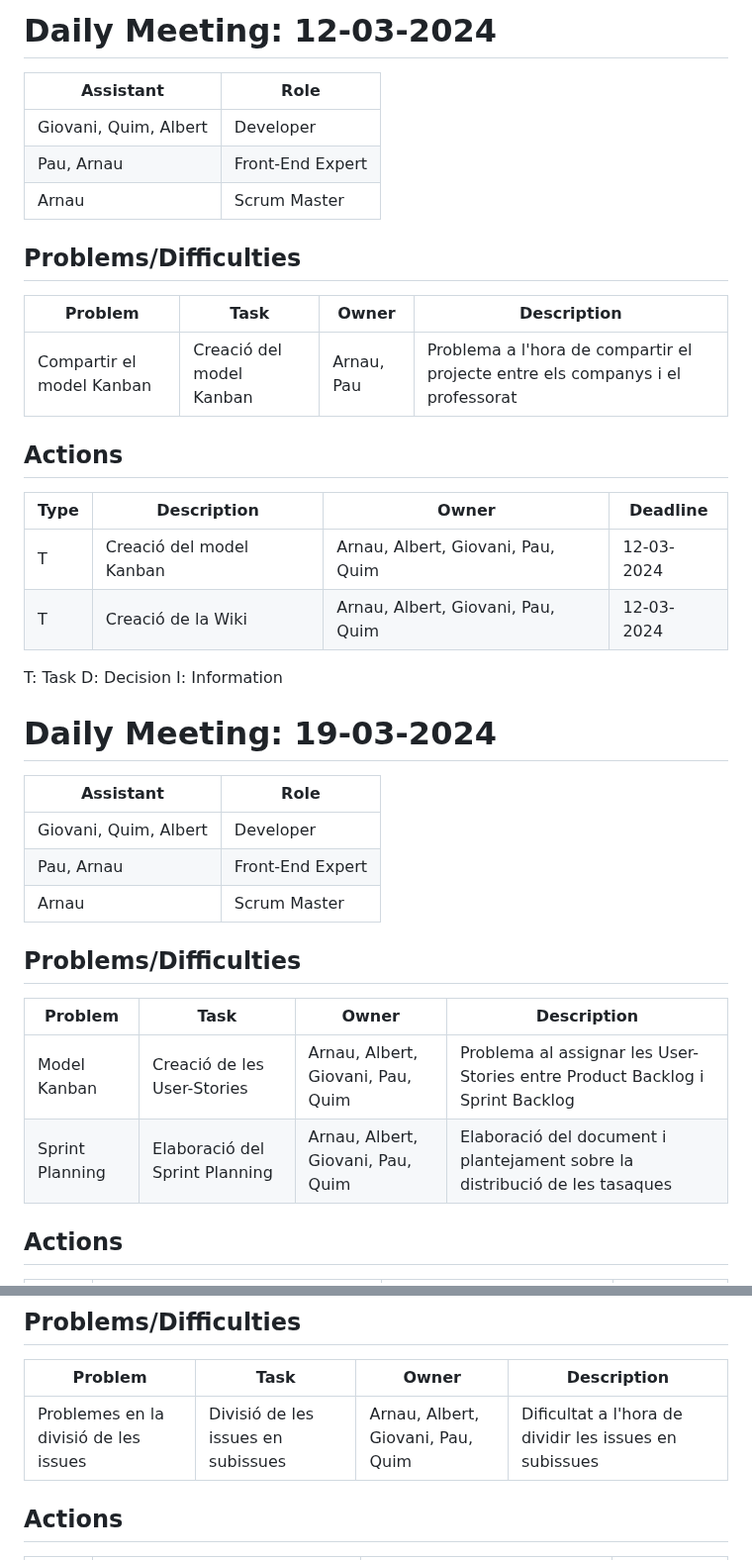
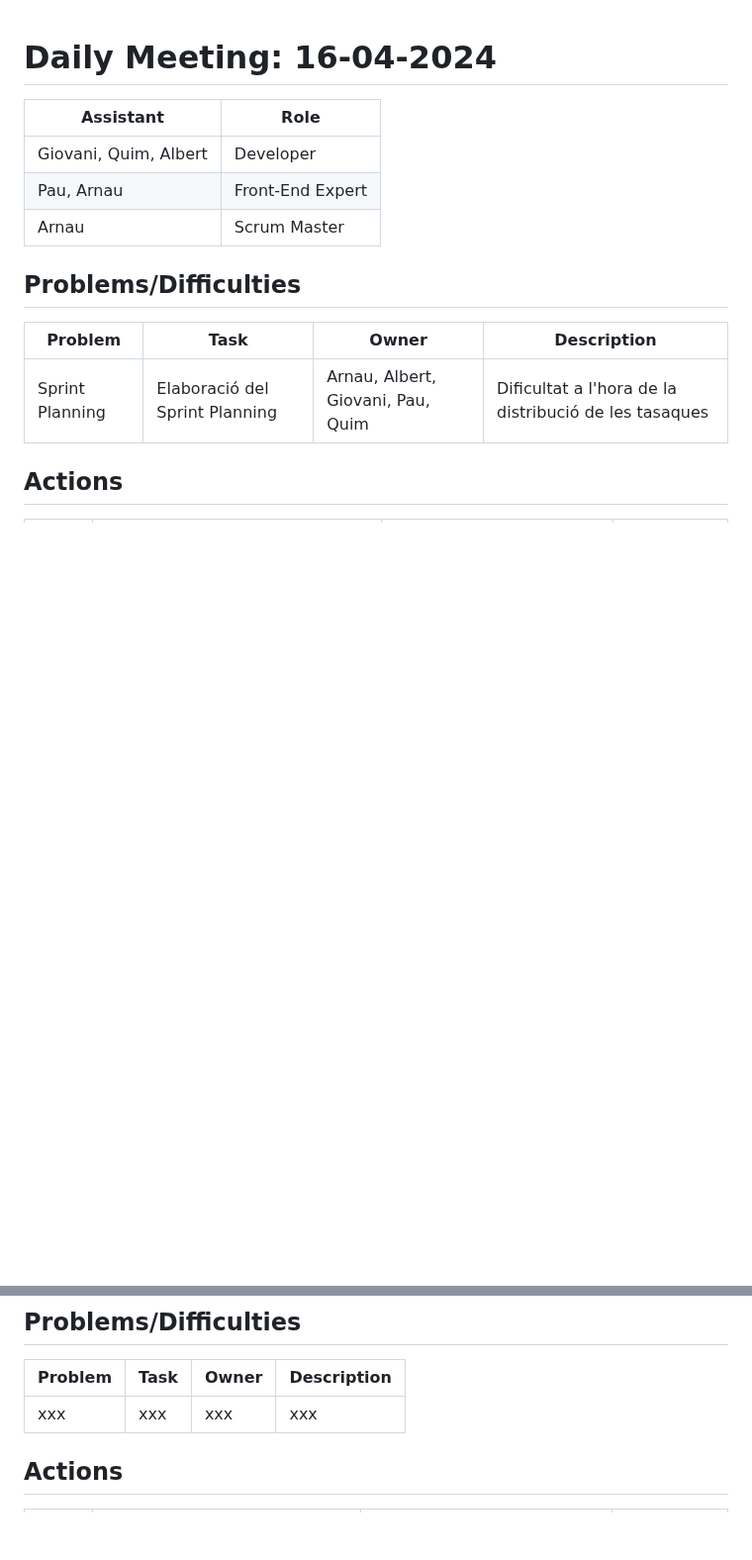
Before and after one commit to arnaums02/Joint-Project---Grup-B, a Markdown page: Documents/Sprint_2/Daily_Meeting.md, 2 parts joined by grey strips. Shown at 99% size. Rendered like a GitHub page; blank space fills up the shorter version.

```diff
--- a/Documents/Sprint_2/Daily_Meeting.md
+++ b/Documents/Sprint_2/Daily_Meeting.md
@@ -1,32 +1,4 @@
-# Daily Meeting: 12-03-2024
-
-| Assistant            | Role             |
-|----------------------|------------------|
-| Giovani, Quim, Albert | Developer        |
-| Pau, Arnau           | Front-End Expert |
-| Arnau                | Scrum Master     |
-
-## Problems/Difficulties
-| Problem                   | Task                     | Owner      | Description                                                                    |
-|---------------------------|--------------------------|------------|--------------------------------------------------------------------------------|
-| Compartir el model Kanban | Creació del model Kanban | Arnau, Pau | Problema a l'hora de compartir el projecte entre els companys i el professorat |
-
-
-
-## Actions
-| Type | Description              | Owner                             | Deadline   |
-|------|--------------------------|-----------------------------------|------------|
-| T    | Creació del model Kanban | Arnau, Albert, Giovani, Pau, Quim | 12-03-2024 |
-| T    | Creació de la Wiki       | Arnau, Albert, Giovani, Pau, Quim | 12-03-2024 |
-
-
-
-
-T: Task
-D: Decision
-I: Information
-
-# Daily Meeting: 19-03-2024
+# Daily Meeting: 16-04-2024
 
 | Assistant             | Role  |
 |-----------------------|---|
@@ -37,10 +9,7 @@ I: Information
 ## Problems/Difficulties
 | Problem         | Task                           | Owner                             | Description                                                                  |
 |-----------------|--------------------------------|-----------------------------------|------------------------------------------------------------------------------|
-| Model Kanban    | Creació de les User-Stories    | Arnau, Albert, Giovani, Pau, Quim | Problema al assignar les User-Stories entre Product Backlog i Sprint Backlog |
-| Sprint Planning | Elaboració del Sprint Planning | Arnau, Albert, Giovani, Pau, Quim | Elaboració del document i plantejament sobre la distribució de les tasaques  |
-
-
+| Sprint Planning | Elaboració del Sprint Planning | Arnau, Albert, Giovani, Pau, Quim | Dificultat a l'hora de la distribució de les tasaques  |
 
 ## Actions
 | Type | Description                                 | Owner                             | Deadline   |
@@ -91,9 +61,7 @@ I: Information
 ## Problems/Difficulties
 | Problem                               | Task | Owner | Description |
 |---------------------------------------|------|-------|-------------|
-| Problemes en la divisió de les issues | Divisió de les issues en subissues  | Arnau, Albert, Giovani, Pau, Quim   | Dificultat a l'hora de dividir les issues en subissues         |
-
-
+| xxx     | xxx  | xxx   | xxx         |
 
 ## Actions
 | Type | Description                        | Owner                             | Deadline   |
```
Also changed, not shown: other parts of Documents/Sprint_2/Daily_Meeting.md (+16 -17 lines).
